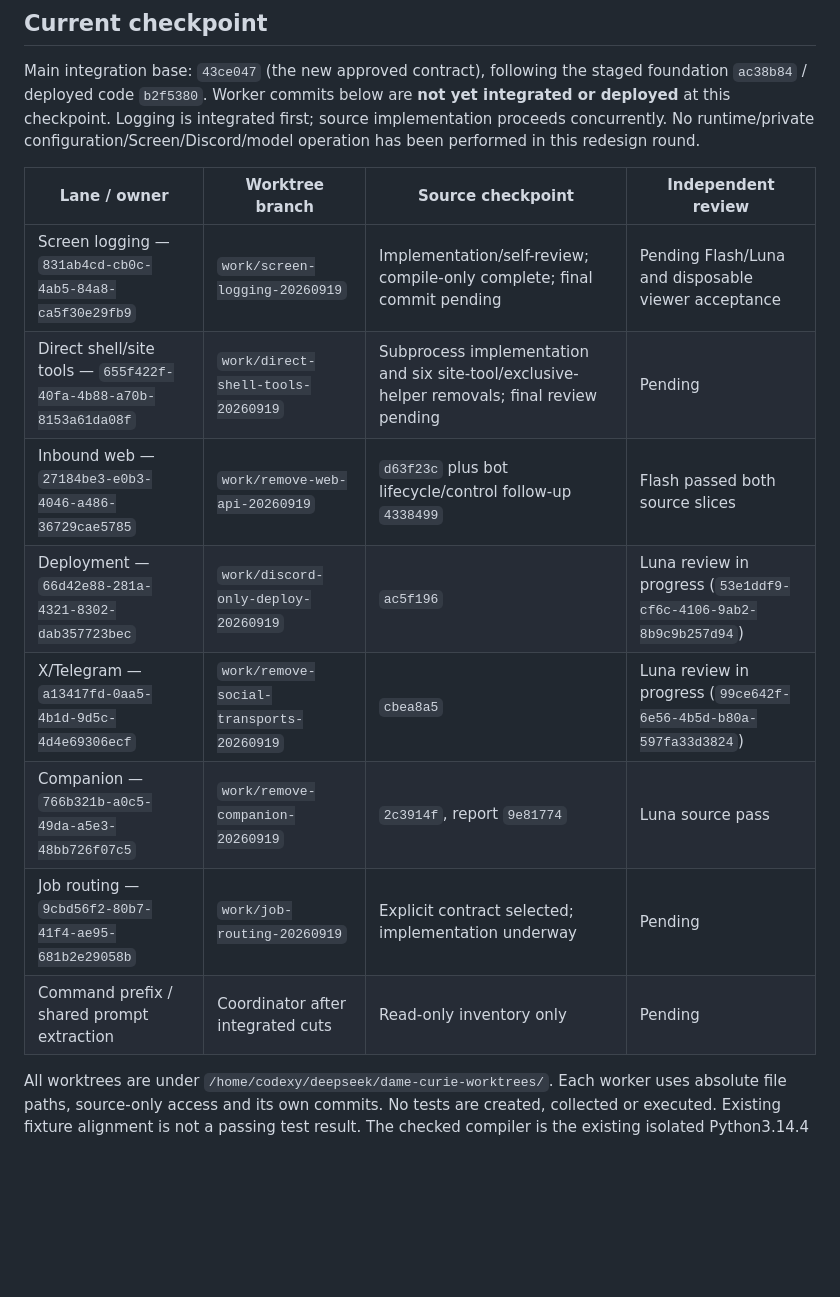
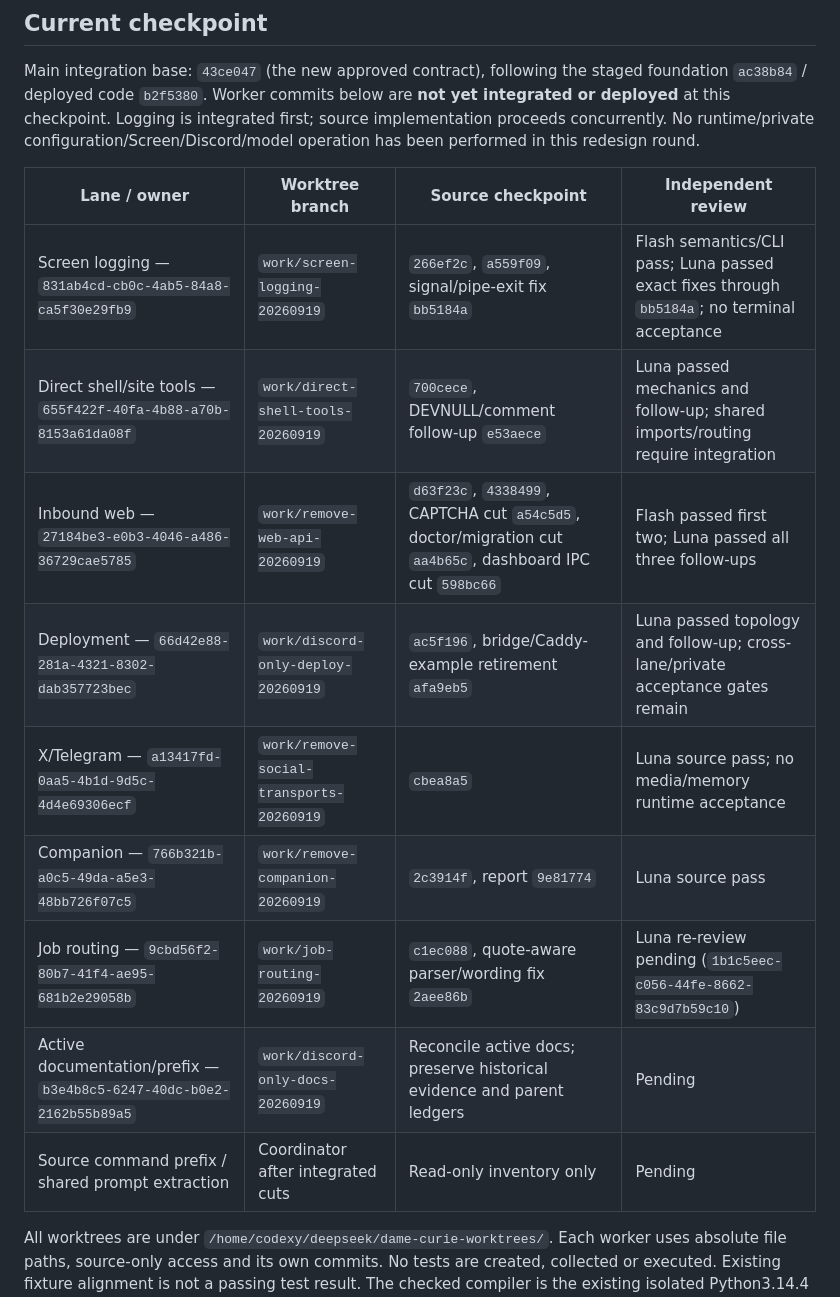
Before and after one commit to donpimponnousacondom-afk/dame-curie, a Markdown page: phase-II_v2/REDESIGN_PROGRESS.md, the part around one of its changes. Drawn GitHub-style; blank space fills up the shorter version.

Commit message:
docs(dame-curie): record completed source reviews and cleanup fixes

```diff
--- a/phase-II_v2/REDESIGN_PROGRESS.md
+++ b/phase-II_v2/REDESIGN_PROGRESS.md
@@ -6,14 +6,15 @@ Main integration base: `43ce047` (the new approved contract), following the stag
 
 | Lane / owner | Worktree branch | Source checkpoint | Independent review |
 | --- | --- | --- | --- |
-| Screen logging — `831ab4cd-cb0c-4ab5-84a8-ca5f30e29fb9` | `work/screen-logging-20260919` | Implementation/self-review; compile-only complete; final commit pending | Pending Flash/Luna and disposable viewer acceptance |
-| Direct shell/site tools — `655f422f-40fa-4b88-a70b-8153a61da08f` | `work/direct-shell-tools-20260919` | Subprocess implementation and six site-tool/exclusive-helper removals; final review pending | Pending |
-| Inbound web — `27184be3-e0b3-4046-a486-36729cae5785` | `work/remove-web-api-20260919` | `d63f23c` plus bot lifecycle/control follow-up `4338499` | Flash passed both source slices |
-| Deployment — `66d42e88-281a-4321-8302-dab357723bec` | `work/discord-only-deploy-20260919` | `ac5f196` | Luna review in progress (`53e1ddf9-cf6c-4106-9ab2-8b9c9b257d94`) |
-| X/Telegram — `a13417fd-0aa5-4b1d-9d5c-4d4e69306ecf` | `work/remove-social-transports-20260919` | `cbea8a5` | Luna review in progress (`99ce642f-6e56-4b5d-b80a-597fa33d3824`) |
+| Screen logging — `831ab4cd-cb0c-4ab5-84a8-ca5f30e29fb9` | `work/screen-logging-20260919` | `266ef2c`, `a559f09`, signal/pipe-exit fix `bb5184a` | Flash semantics/CLI pass; Luna passed exact fixes through `bb5184a`; no terminal acceptance |
+| Direct shell/site tools — `655f422f-40fa-4b88-a70b-8153a61da08f` | `work/direct-shell-tools-20260919` | `700cece`, DEVNULL/comment follow-up `e53aece` | Luna passed mechanics and follow-up; shared imports/routing require integration |
+| Inbound web — `27184be3-e0b3-4046-a486-36729cae5785` | `work/remove-web-api-20260919` | `d63f23c`, `4338499`, CAPTCHA cut `a54c5d5`, doctor/migration cut `aa4b65c`, dashboard IPC cut `598bc66` | Flash passed first two; Luna passed all three follow-ups |
+| Deployment — `66d42e88-281a-4321-8302-dab357723bec` | `work/discord-only-deploy-20260919` | `ac5f196`, bridge/Caddy-example retirement `afa9eb5` | Luna passed topology and follow-up; cross-lane/private acceptance gates remain |
+| X/Telegram — `a13417fd-0aa5-4b1d-9d5c-4d4e69306ecf` | `work/remove-social-transports-20260919` | `cbea8a5` | Luna source pass; no media/memory runtime acceptance |
 | Companion — `766b321b-a0c5-49da-a5e3-48bb726f07c5` | `work/remove-companion-20260919` | `2c3914f`, report `9e81774` | Luna source pass |
-| Job routing — `9cbd56f2-80b7-41f4-ae95-681b2e29058b` | `work/job-routing-20260919` | Explicit contract selected; implementation underway | Pending |
-| Command prefix / shared prompt extraction | Coordinator after integrated cuts | Read-only inventory only | Pending |
+| Job routing — `9cbd56f2-80b7-41f4-ae95-681b2e29058b` | `work/job-routing-20260919` | `c1ec088`, quote-aware parser/wording fix `2aee86b` | Luna re-review pending (`1b1c5eec-c056-44fe-8662-83c9d7b59c10`) |
+| Active documentation/prefix — `b3e4b8c5-6247-40dc-b0e2-2162b55b89a5` | `work/discord-only-docs-20260919` | Reconcile active docs; preserve historical evidence and parent ledgers | Pending |
+| Source command prefix / shared prompt extraction | Coordinator after integrated cuts | Read-only inventory only | Pending |
 
 All worktrees are under `/home/codexy/deepseek/dame-curie-worktrees/`. Each worker uses absolute file paths, source-only access and its own commits. No tests are created, collected or executed. Existing fixture alignment is not a passing test result. The checked compiler is the existing isolated Python3.14.4 interpreter.
 
```
Also changed, not shown: other parts of phase-II_v2/REDESIGN_PROGRESS.md (+18 -3 lines).
